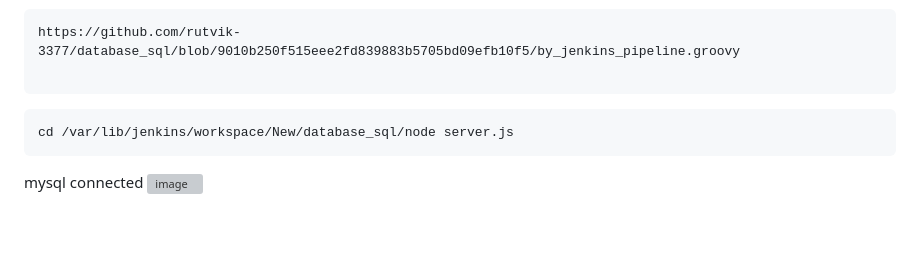
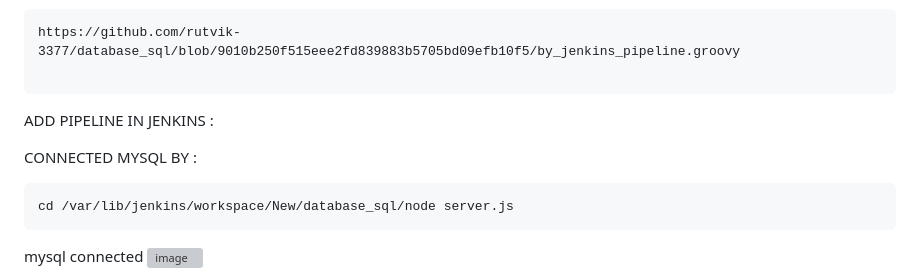
Before and after one commit to rutvik-3377/Contact-Form-App-SQL, a Markdown page: README.md, the part around the change. Drawn GitHub-style; blank space fills up the shorter version; grey boxes are pictures that could not be loaded.

````diff
--- a/README.md
+++ b/README.md
@@ -152,6 +152,10 @@ copy pipeline from @by_jenkins_pipeline file
 https://github.com/rutvik-3377/database_sql/blob/9010b250f515eee2fd839883b5705bd09efb10f5/by_jenkins_pipeline.groovy
 
 ```
+ADD PIPELINE IN JENKINS :
+
+CONNECTED MYSQL BY :
+
 ```
 cd /var/lib/jenkins/workspace/New/database_sql/node server.js
 ```
````
